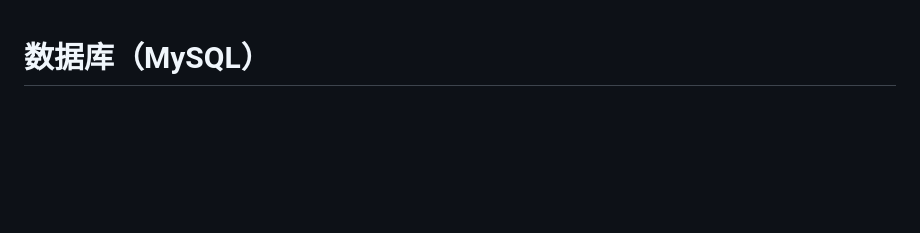
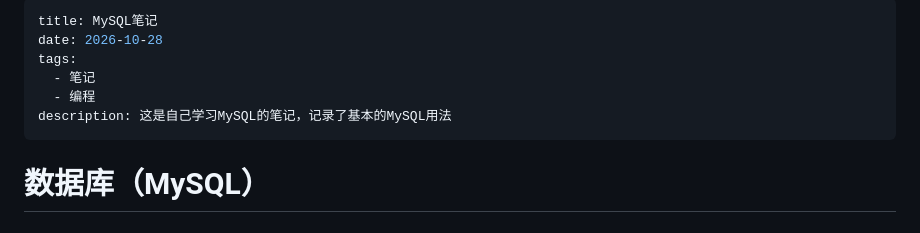
Before and after one commit to huayu-L/huayu-L.github.io, a Markdown page: notes/数据库-MySQL.md, the part around the change. Drawn GitHub-style; blank space fills up the shorter version.

Commit message:
fix：perfect MySQL note

```diff
--- a/notes/数据库-MySQL.md
+++ b/notes/数据库-MySQL.md
@@ -1,3 +1,12 @@
+---
+title: MySQL笔记
+date: 2026-10-28
+tags:
+  - 笔记
+  - 编程
+description: 这是自己学习MySQL的笔记，记录了基本的MySQL用法
+---
+
 # 数据库（MySQL）
 
 ## 第一章	数据库系统概述
```
